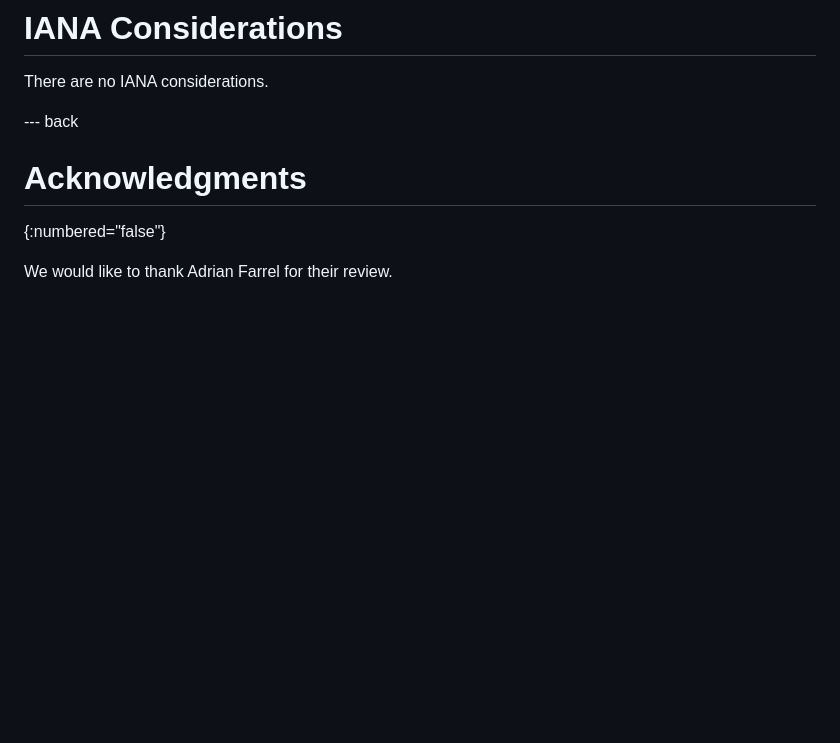
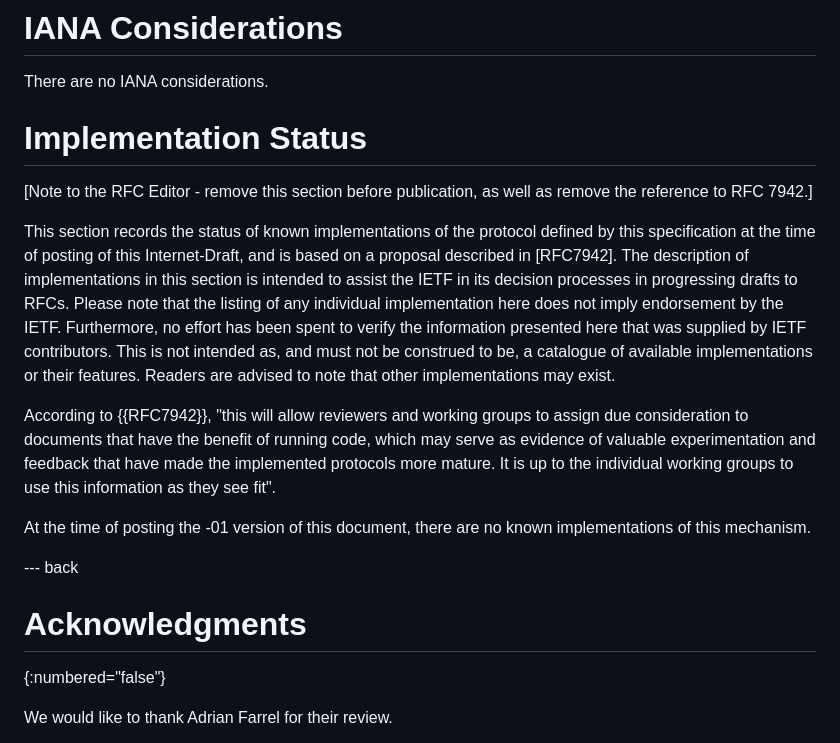
Before and after one commit to ietf-wg-pce/draft-ietf-pce-pceps-tls13, a Markdown page: draft-ietf-pce-pceps-tls13.md, the part around the change. Drawn GitHub-style; blank space fills up the shorter version.

Commit message:
Implementation Consideration

```diff
--- a/draft-ietf-pce-pceps-tls13.md
+++ b/draft-ietf-pce-pceps-tls13.md
@@ -149,6 +149,33 @@ for other purposes to be inappropriately accepted by a PCE.
 
 There are no IANA considerations.
 
+# Implementation Status
+
+[Note to the RFC Editor - remove this section before publication, as well as remove the reference to RFC 7942.]
+
+This section records the status of known implementations of the
+protocol defined by this specification at the time of posting of this
+Internet-Draft, and is based on a proposal described in [RFC7942].
+The description of implementations in this section is intended to
+assist the IETF in its decision processes in progressing drafts to
+RFCs.  Please note that the listing of any individual implementation
+here does not imply endorsement by the IETF.  Furthermore, no effort
+has been spent to verify the information presented here that was
+supplied by IETF contributors.  This is not intended as, and must not
+be construed to be, a catalogue of available implementations or their
+features.  Readers are advised to note that other implementations may
+exist.
+
+According to {{RFC7942}}, "this will allow reviewers and working groups
+to assign due consideration to documents that have the benefit of
+running code, which may serve as evidence of valuable experimentation
+and feedback that have made the implemented protocols more mature.
+It is up to the individual working groups to use this information as
+they see fit".
+
+At the time of posting the -01 version of this document, there are no
+known implementations of this mechanism.
+
 --- back
 
 # Acknowledgments
```
